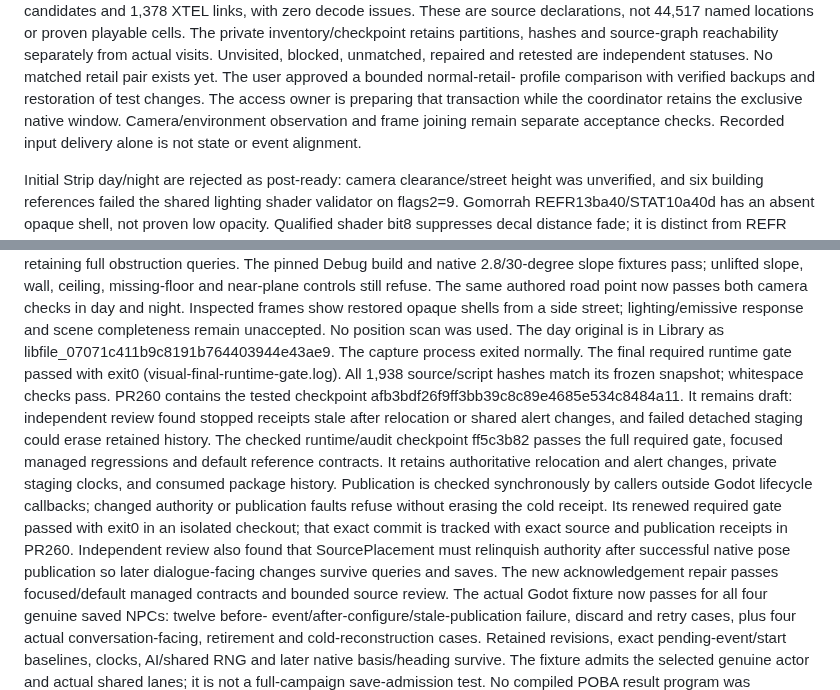
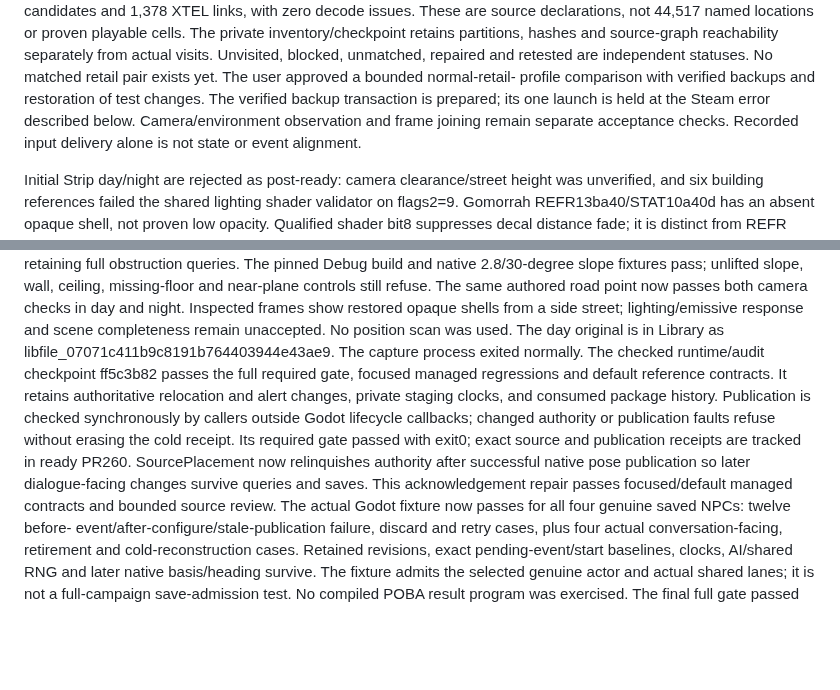
Before and after one commit to nikamigaming-create/OpenNV, a Markdown page: docs/current-work.md, 2 parts joined by grey strips. GitHub-like rendering; blank space fills up the shorter version.

Commit message:
Remove superseded draft and validation notes

```diff
--- a/docs/current-work.md
+++ b/docs/current-work.md
@@ -23,8 +23,8 @@ hashes and source-graph reachability separately from actual visits.
 Unvisited, blocked, unmatched, repaired and retested are independent statuses.
 No matched retail pair exists yet. The user approved a bounded normal-retail-
 profile comparison with verified backups and restoration of test changes.
-The access owner is preparing that transaction while the coordinator retains
-the exclusive native window. Camera/environment observation and frame joining
+The verified backup transaction is prepared; its one launch is held at the
+Steam error described below. Camera/environment observation and frame joining
 remain separate acceptance checks. Recorded input delivery alone is not state
 or event alignment.
 
@@ -54,20 +54,14 @@ now passes both camera checks in day and night. Inspected frames show restored
 opaque shells from a side street; lighting/emissive response and scene completeness
 remain unaccepted. No position scan was used. The day original is in Library as
 libfile_07071c411b9c8191b764403944e43ae9. The capture process exited normally.
-The final required runtime gate passed with exit0 (visual-final-runtime-gate.log).
-All 1,938 source/script hashes match its frozen snapshot; whitespace checks pass.
-PR260 contains the tested checkpoint afb3bdf26f9ff3bb39c8c89e4685e534c8484a11.
-It remains draft: independent review found stopped receipts stale after relocation
-or shared alert changes, and failed detached staging could erase retained history.
 The checked runtime/audit checkpoint ff5c3b82 passes the full required gate, focused managed
 regressions and default reference contracts. It retains authoritative relocation
 and alert changes, private staging clocks, and consumed package history. Publication
 is checked synchronously by callers outside Godot lifecycle callbacks; changed
 authority or publication faults refuse without erasing the cold receipt. Its
-renewed required gate passed with exit0 in an isolated checkout; that exact commit
-is tracked with exact source and publication receipts in PR260. Independent review also found that
-SourcePlacement must relinquish authority after successful native pose publication
-so later dialogue-facing changes survive queries and saves. The new acknowledgement
+required gate passed with exit0; exact source and publication receipts are tracked
+in ready PR260. SourcePlacement now relinquishes authority after successful native
+pose publication so later dialogue-facing changes survive queries and saves. This acknowledgement
 repair passes focused/default managed contracts and bounded source review. The
 actual Godot fixture now passes for all four genuine saved NPCs: twelve before-
 event/after-configure/stale-publication failure, discard and retry cases, plus
```
